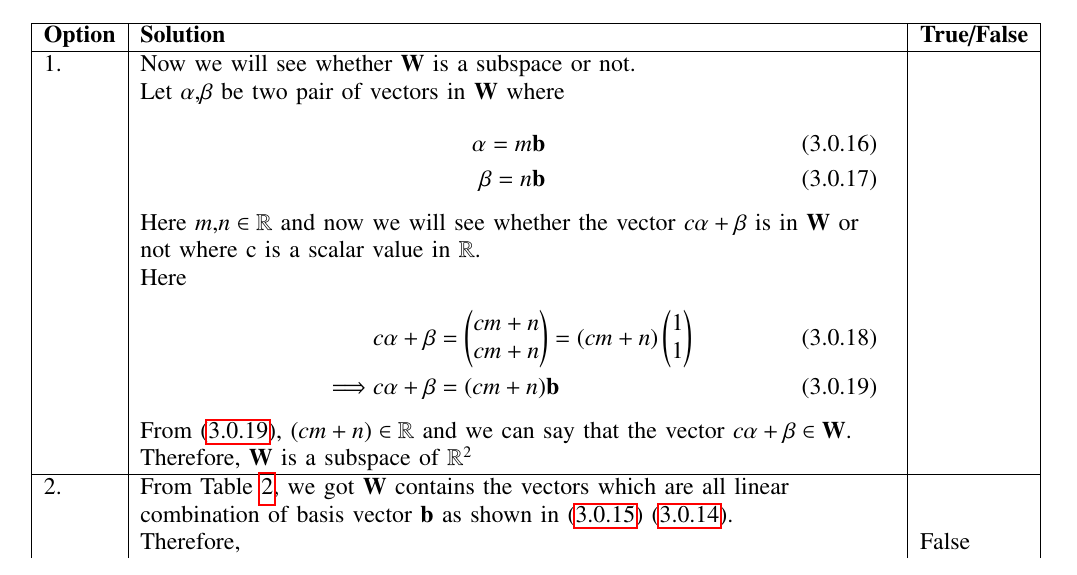
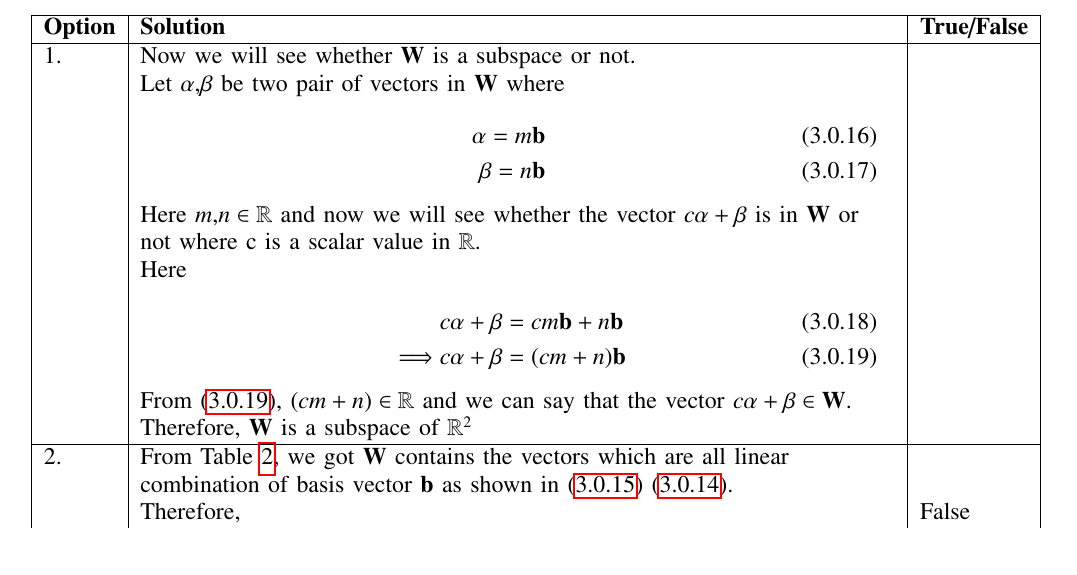
Before and after one commit to Bharat437/Matrix_Theory, a LaTeX problem sheet (Assignment13/Assignment_13.tex): part of page 2 of 3, cut so that both start at the same text. Compiled offline with pdfLaTeX.

Commit message:
Update Assignment_13.tex

```diff
--- a/Assignment13/Assignment_13.tex
+++ b/Assignment13/Assignment_13.tex
@@ -203,7 +203,7 @@ Given&\parbox{15cm}{\begin{align}
     \vec{\beta}=n\vec{b}
 \end{align}}&\\& Here $m$,$n\in\mathbb{R}$ and now we will see whether the vector $c\vec{\alpha}+\vec{\beta}$ is in $\vec{W}$ or &\\&not where c is a scalar value in $\mathbb{R}$.&\\
 &Here&\\&\parbox{13cm}{\begin{align}
-    &c\vec{\alpha}+\vec{\beta}=\myvec{cm+n\\cm+n}=(cm+n)\myvec{1\\1}\\
+    &c\vec{\alpha}+\vec{\beta}=cm\vec{b}+n\vec{b}\\
     \implies &c\vec{\alpha}+\vec{\beta}=(cm+n)\vec{b}\label{p1}
 \end{align}}&\\&From \eqref{p1}, $(cm+n)\in\mathbb{R}$ and we can say that the vector $c\vec{\alpha}+\vec{\beta}\in\vec{W}$.&\\&Therefore, $\vec{W}$ is a subspace of $\mathbb{R}^2$&\\
 \hline
```
